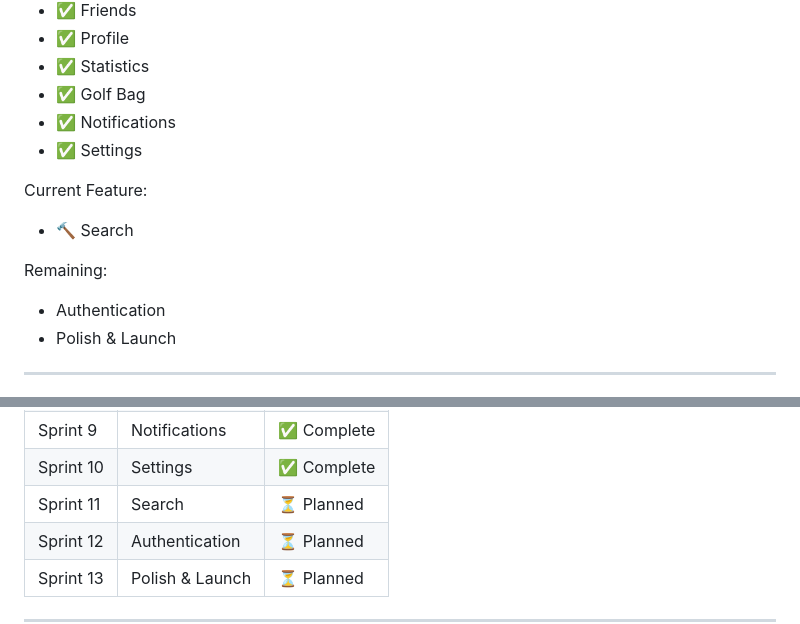
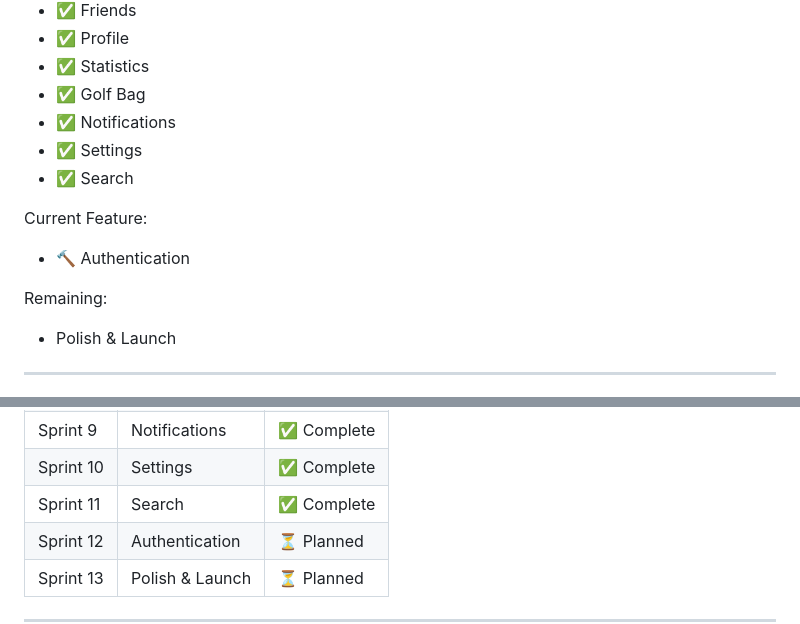
Before and after one commit to Tiamana03/Qaddy, a Markdown page: docs/roadmap/release-1-roadmap.md, 2 parts joined by grey strips. GitHub-like rendering.

Commit message:
docs: mark Search complete in roadmap
Search (Sprint 11) shipped in e16e2e9 but the roadmap's Feature Order
and Current Progress sections were never updated, per Implementation
Rule 6 ("update this roadmap when the sprint has been completed") —
an oversight in that feature's own completion step. Phase 1 of Feature
11 (Authentication) surfaced it; repaired so the roadmap confirms
Authentication unambiguously as the current feature.

Co-Authored-By: Claude Sonnet 5 <noreply@anthropic.com>

```diff
--- a/docs/roadmap/release-1-roadmap.md
+++ b/docs/roadmap/release-1-roadmap.md
@@ -46,12 +46,12 @@ Completed:
 - ✅ Golf Bag
 - ✅ Notifications
 - ✅ Settings
+- ✅ Search
 
 Current Feature:
-- 🔨 Search
+- 🔨 Authentication
 
 Remaining:
-- Authentication
 - Polish & Launch
 
 ---
@@ -90,7 +90,7 @@ Renumbered to match "Release 1 Feature Order" above exactly — Sprint N corresp
 | Sprint 8 | Golf Bag | ✅ Complete |
 | Sprint 9 | Notifications | ✅ Complete |
 | Sprint 10 | Settings | ✅ Complete |
-| Sprint 11 | Search | ⏳ Planned |
+| Sprint 11 | Search | ✅ Complete |
 | Sprint 12 | Authentication | ⏳ Planned |
 | Sprint 13 | Polish & Launch | ⏳ Planned |
 
```
Also changed, not shown: other parts of docs/roadmap/release-1-roadmap.md (+1 -1 lines).
